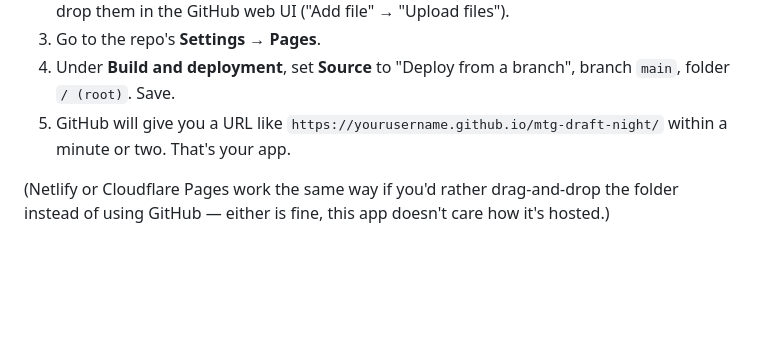
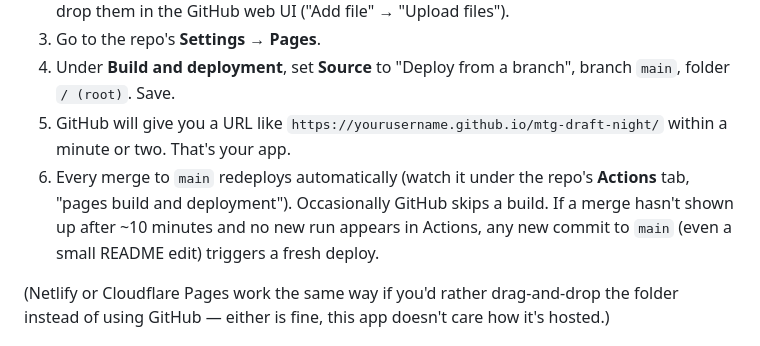
Before and after one commit to jaredjpearson-netizen/MTG-Draft-Tourney, a Markdown page: README.md, the part around the change. Rendered like a GitHub page; blank space fills up the shorter version.

Commit message:
README: note how to redeploy if GitHub Pages skips a build
Co-Authored-By: Claude Opus 5.5 <noreply@anthropic.com>
Claude-Session: https://claude.ai/code/session_01WReqaxVUTuLrzRaNECrxnN

```diff
--- a/README.md
+++ b/README.md
@@ -133,6 +133,11 @@ else in the app depends on it.
    `main`, folder `/ (root)`. Save.
 5. GitHub will give you a URL like `https://yourusername.github.io/mtg-draft-night/`
    within a minute or two. That's your app.
+6. Every merge to `main` redeploys automatically (watch it under the repo's
+   **Actions** tab, "pages build and deployment"). Occasionally GitHub skips
+   a build. If a merge hasn't shown up after ~10 minutes and no new run
+   appears in Actions, any new commit to `main` (even a small README edit)
+   triggers a fresh deploy.
 
 (Netlify or Cloudflare Pages work the same way if you'd rather drag-and-drop the
 folder instead of using GitHub — either is fine, this app doesn't care how it's
```
